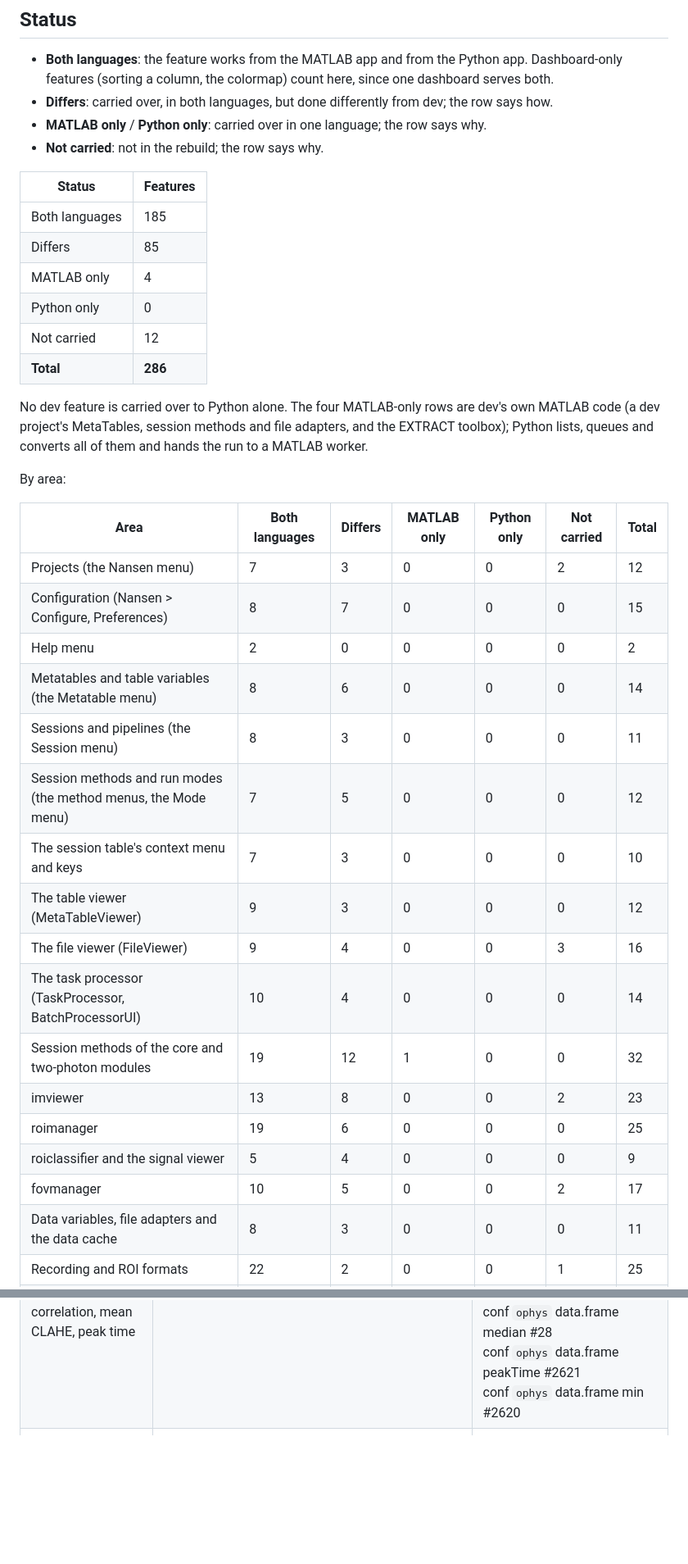
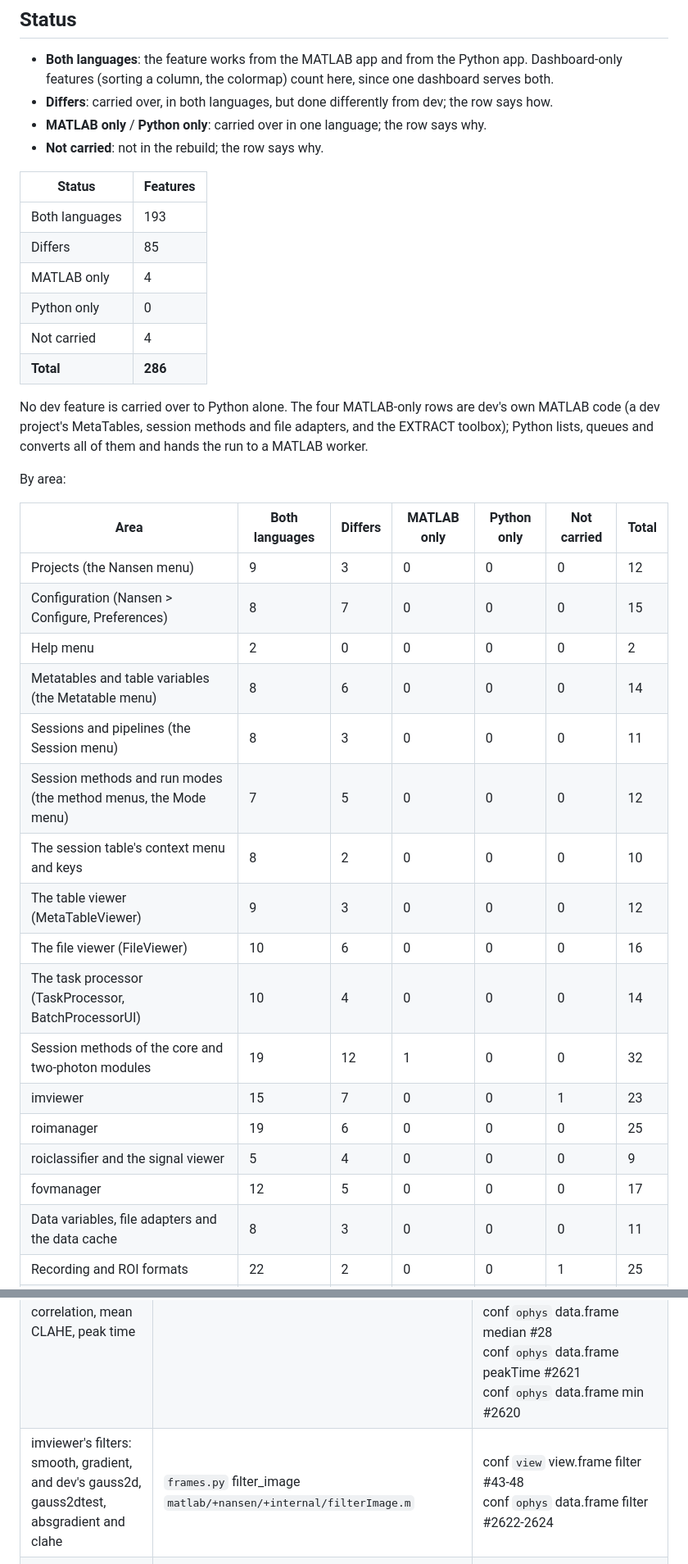
Before and after one commit to ehennestad/nansen-core, a Markdown page: docs/parity.md, 2 parts joined by grey strips. Shown at 82% size. GitHub-like rendering; blank space fills up the shorter version.

```diff
--- a/docs/parity.md
+++ b/docs/parity.md
@@ -31,11 +31,11 @@ Test notation: py `name` is in `python/tests`, m `Class/method` in `matlab/tests
 
 | Status | Features |
 |---|---|
-| Both languages | 185 |
+| Both languages | 193 |
 | Differs | 85 |
 | MATLAB only | 4 |
 | Python only | 0 |
-| Not carried | 12 |
+| Not carried | 4 |
 | **Total** | **286** |
 
 No dev feature is carried over to Python alone. The four MATLAB-only rows are dev's own MATLAB code (a dev project's MetaTables, session methods and file adapters, and the EXTRACT toolbox); Python lists, queues and converts all of them and hands the run to a MATLAB worker.
@@ -44,21 +44,21 @@ By area:
 
 | Area | Both languages | Differs | MATLAB only | Python only | Not carried | Total |
 |---|---|---|---|---|---|---|
-| Projects (the Nansen menu) | 7 | 3 | 0 | 0 | 2 | 12 |
+| Projects (the Nansen menu) | 9 | 3 | 0 | 0 | 0 | 12 |
 | Configuration (Nansen > Configure, Preferences) | 8 | 7 | 0 | 0 | 0 | 15 |
 | Help menu | 2 | 0 | 0 | 0 | 0 | 2 |
 | Metatables and table variables (the Metatable menu) | 8 | 6 | 0 | 0 | 0 | 14 |
 | Sessions and pipelines (the Session menu) | 8 | 3 | 0 | 0 | 0 | 11 |
 | Session methods and run modes (the method menus, the Mode menu) | 7 | 5 | 0 | 0 | 0 | 12 |
-| The session table's context menu and keys | 7 | 3 | 0 | 0 | 0 | 10 |
+| The session table's context menu and keys | 8 | 2 | 0 | 0 | 0 | 10 |
 | The table viewer (MetaTableViewer) | 9 | 3 | 0 | 0 | 0 | 12 |
-| The file viewer (FileViewer) | 9 | 4 | 0 | 0 | 3 | 16 |
+| The file viewer (FileViewer) | 10 | 6 | 0 | 0 | 0 | 16 |
 | The task processor (TaskProcessor, BatchProcessorUI) | 10 | 4 | 0 | 0 | 0 | 14 |
 | Session methods of the core and two-photon modules | 19 | 12 | 1 | 0 | 0 | 32 |
-| imviewer | 13 | 8 | 0 | 0 | 2 | 23 |
+| imviewer | 15 | 7 | 0 | 0 | 1 | 23 |
 | roimanager | 19 | 6 | 0 | 0 | 0 | 25 |
 | roiclassifier and the signal viewer | 5 | 4 | 0 | 0 | 0 | 9 |
-| fovmanager | 10 | 5 | 0 | 0 | 2 | 17 |
+| fovmanager | 12 | 5 | 0 | 0 | 0 | 17 |
 | Data variables, file adapters and the data cache | 8 | 3 | 0 | 0 | 0 | 11 |
 | Recording and ROI formats | 22 | 2 | 0 | 0 | 1 | 25 |
 | Migrating a dev project (legacy import) | 12 | 0 | 3 | 0 | 1 | 16 |
@@ -496,6 +496,7 @@ Where both languages implement an algorithm, they must give the same result: the
 | Recording metadata | `ophys/python/ophys_methods.py` read_metadata<br>`ophys/matlab/+ophys/readMetadata.m` | conf `ophys` methods.run ophys.read_metadata #9204, 9206-9207 |
 | TIFF and stack export | `ophys/python/ophys_methods.py` export_tiff<br>`ophys/matlab/+ophys/exportTiff.m` | conf `ophys` methods.run ophys.export_tiff #2604, 2606<br>conf `ophys` methods.run ophys.export_stack #2611, 2614, 2616 |
 | Projections: mean, max, min, std, median, correlation, global correlation, mean CLAHE, peak time | `frames.py` shown_image<br>`matlab/+nansen/+internal/shownImage.m` | conf `ophys` data.frame correlation #2602<br>conf `ophys` data.frame globalCorrelation #2617<br>conf `ophys` data.frame meanClahe #2618<br>conf `ophys` data.frame std #2601<br>conf `ophys` data.frame median #28<br>conf `ophys` data.frame peakTime #2621<br>conf `ophys` data.frame min #2620 |
+| imviewer's filters: smooth, gradient, and dev's gauss2d, gauss2dtest, absgradient and clahe | `frames.py` filter_image<br>`matlab/+nansen/+internal/filterImage.m` | conf `view` view.frame filter #43-48<br>conf `ophys` data.frame filter #2622-2624 |
 | Detecting a cell around a click (dev's autodetect modes) | `autodetect.py`<br>`matlab/+nansen/+internal/autodetectRoi.m` | conf `ophys` rois.detect #72-73, 9721-9725, 9710-9713, 9706<br>conf `view` view.detect #5, 34-37 |
 | ROI edits: classify, grow, shrink, merge, move, import, mirror to aligned sessions | `frames.py` update_rois<br>`matlab/+nansen/+internal/updateRois.m` | conf `ophys` rois.update #36-40, 4001-4005, 74-77, 7701-7704, 7710-7712, 7705-7707, 9331, 9401-9414, 9501, 9508, 9700-9705<br>conf `ophys-motion` rois.update #27, 29-30, 33-36, 41<br>conf `view` view.updateRois #10-13, 16-24, 40 |
 | Signals for display (a trace thinned to the points drawn, an ROI's live signal) | `frames.py` signal_traces<br>`matlab/+nansen/+internal/signalTraces.m` | conf `ophys` data.traces #18-20, 2301, 9002, 9004-9006, 9102, 9205, 9311, 9324, 9327, 9333<br>conf `ophys` rois.signal #2302-2303<br>conf `view` view.traces #4 |
```
Also changed, not shown: other parts of docs/parity.md (+12 -12 lines), docs/reference/modules.md (+3 -1 lines).
